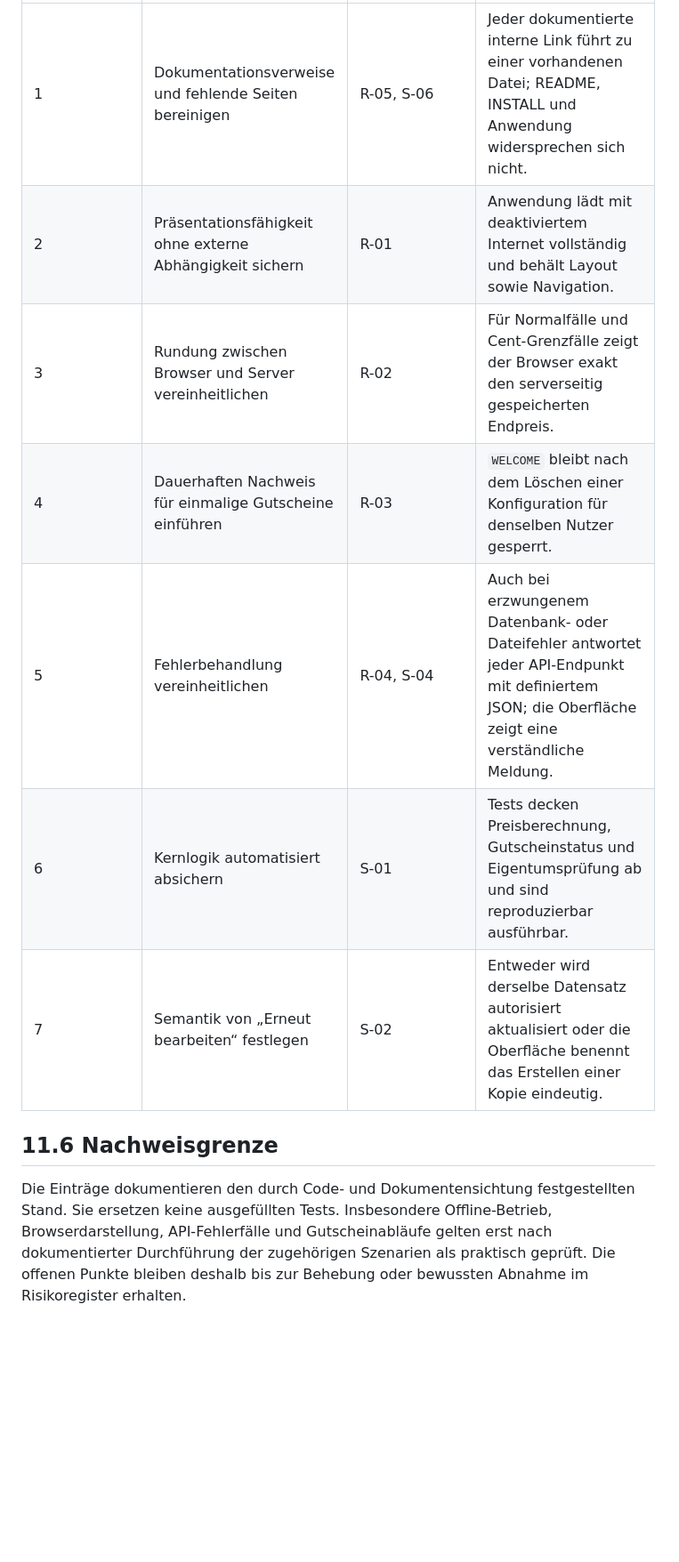
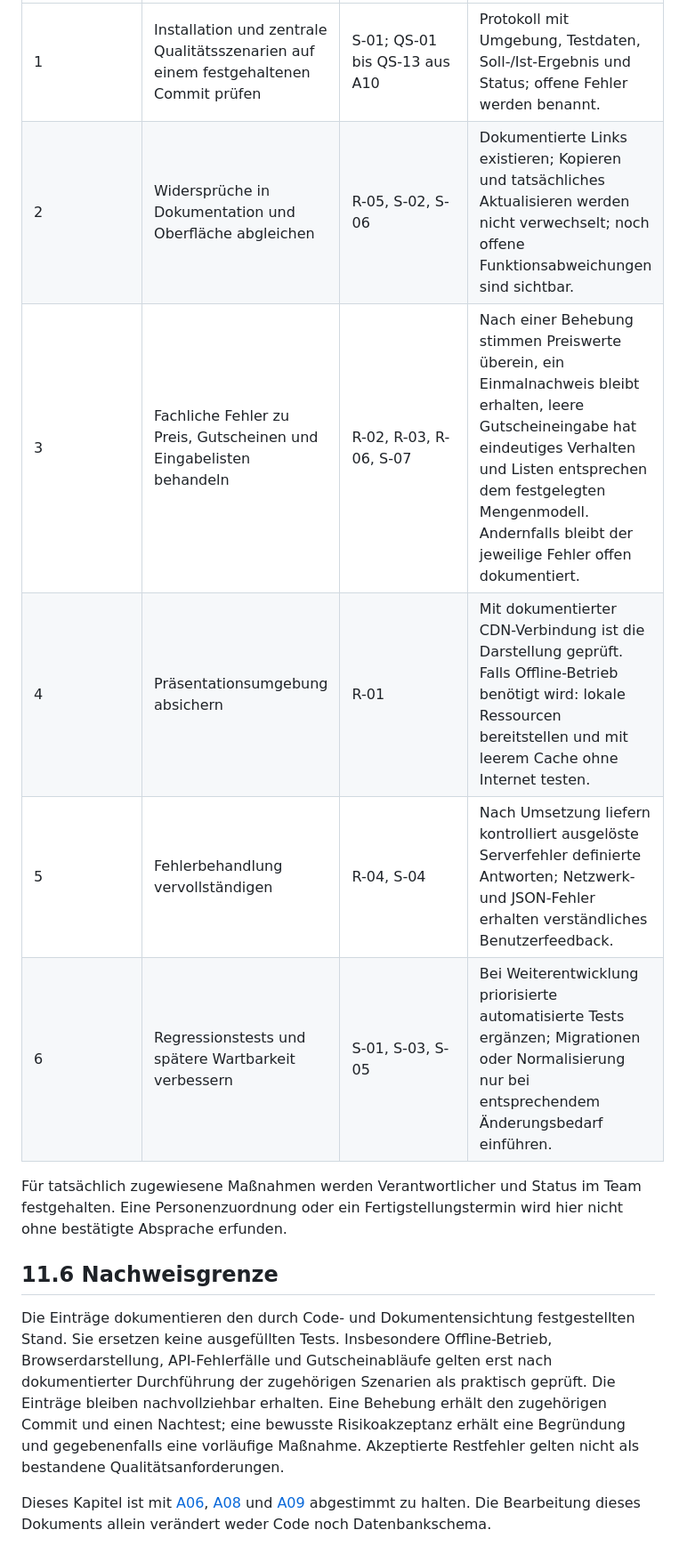
Before and after one commit to Familienmann89/Pizza-Tracker-, a Markdown page: docs/arch/A11-risks-and-technical-debts.md, the part around one of its changes. Shown at 89% size. Drawn GitHub-style; blank space fills up the shorter version.

```diff
--- a/docs/arch/A11-risks-and-technical-debts.md
+++ b/docs/arch/A11-risks-and-technical-debts.md
@@ -65,12 +73,15 @@ Die folgenden Punkte sind im vereinbarten M3-Umfang keine offenen Risiken:
 |---|---|---|---|
-| 1 | Dokumentationsverweise und fehlende Seiten bereinigen | R-05, S-06 | Jeder dokumentierte interne Link führt zu einer vorhandenen Datei; README, INSTALL und Anwendung widersprechen sich nicht. |
-| 2 | Präsentationsfähigkeit ohne externe Abhängigkeit sichern | R-01 | Anwendung lädt mit deaktiviertem Internet vollständig und behält Layout sowie Navigation. |
-| 3 | Rundung zwischen Browser und Server vereinheitlichen | R-02 | Für Normalfälle und Cent-Grenzfälle zeigt der Browser exakt den serverseitig gespeicherten Endpreis. |
-| 4 | Dauerhaften Nachweis für einmalige Gutscheine einführen | R-03 | `WELCOME` bleibt nach dem Löschen einer Konfiguration für denselben Nutzer gesperrt. |
-| 5 | Fehlerbehandlung vereinheitlichen | R-04, S-04 | Auch bei erzwungenem Datenbank- oder Dateifehler antwortet jeder API-Endpunkt mit definiertem JSON; die Oberfläche zeigt eine verständliche Meldung. |
-| 6 | Kernlogik automatisiert absichern | S-01 | Tests decken Preisberechnung, Gutscheinstatus und Eigentumsprüfung ab und sind reproduzierbar ausführbar. |
-| 7 | Semantik von „Erneut bearbeiten“ festlegen | S-02 | Entweder wird derselbe Datensatz autorisiert aktualisiert oder die Oberfläche benennt das Erstellen einer Kopie eindeutig. |
+| 1 | Installation und zentrale Qualitätsszenarien auf einem festgehaltenen Commit prüfen | S-01; QS-01 bis QS-13 aus A10 | Protokoll mit Umgebung, Testdaten, Soll-/Ist-Ergebnis und Status; offene Fehler werden benannt. |
+| 2 | Widersprüche in Dokumentation und Oberfläche abgleichen | R-05, S-02, S-06 | Dokumentierte Links existieren; Kopieren und tatsächliches Aktualisieren werden nicht verwechselt; noch offene Funktionsabweichungen sind sichtbar. |
+| 3 | Fachliche Fehler zu Preis, Gutscheinen und Eingabelisten behandeln | R-02, R-03, R-06, S-07 | Nach einer Behebung stimmen Preiswerte überein, ein Einmalnachweis bleibt erhalten, leere Gutscheineingabe hat eindeutiges Verhalten und Listen entsprechen dem festgelegten Mengenmodell. Andernfalls bleibt der jeweilige Fehler offen dokumentiert. |
+| 4 | Präsentationsumgebung absichern | R-01 | Mit dokumentierter CDN-Verbindung ist die Darstellung geprüft. Falls Offline-Betrieb benötigt wird: lokale Ressourcen bereitstellen und mit leerem Cache ohne Internet testen. |
+| 5 | Fehlerbehandlung vervollständigen | R-04, S-04 | Nach Umsetzung liefern kontrolliert ausgelöste Serverfehler definierte Antworten; Netzwerk- und JSON-Fehler erhalten verständliches Benutzerfeedback. |
+| 6 | Regressionstests und spätere Wartbarkeit verbessern | S-01, S-03, S-05 | Bei Weiterentwicklung priorisierte automatisierte Tests ergänzen; Migrationen oder Normalisierung nur bei entsprechendem Änderungsbedarf einführen. |
+
+Für tatsächlich zugewiesene Maßnahmen werden Verantwortlicher und Status im Team festgehalten. Eine Personenzuordnung oder ein Fertigstellungstermin wird hier nicht ohne bestätigte Absprache erfunden.
 
 ## 11.6 Nachweisgrenze
 
-Die Einträge dokumentieren den durch Code- und Dokumentensichtung festgestellten Stand. Sie ersetzen keine ausgefüllten Tests. Insbesondere Offline-Betrieb, Browserdarstellung, API-Fehlerfälle und Gutscheinabläufe gelten erst nach dokumentierter Durchführung der zugehörigen Szenarien als praktisch geprüft. Die offenen Punkte bleiben deshalb bis zur Behebung oder bewussten Abnahme im Risikoregister erhalten.
+Die Einträge dokumentieren den durch Code- und Dokumentensichtung festgestellten Stand. Sie ersetzen keine ausgefüllten Tests. Insbesondere Offline-Betrieb, Browserdarstellung, API-Fehlerfälle und Gutscheinabläufe gelten erst nach dokumentierter Durchführung der zugehörigen Szenarien als praktisch geprüft. Die Einträge bleiben nachvollziehbar erhalten. Eine Behebung erhält den zugehörigen Commit und einen Nachtest; eine bewusste Risikoakzeptanz erhält eine Begründung und gegebenenfalls eine vorläufige Maßnahme. Akzeptierte Restfehler gelten nicht als bestandene Qualitätsanforderungen.
+
+Dieses Kapitel ist mit [A06](A06%20-%20Laufzeitsicht.md), [A08](A08-cross-cutting-concepts.md) und [A09](A09-architecture-decisions.md) abgestimmt zu halten. Die Bearbeitung dieses Dokuments allein verändert weder Code noch Datenbankschema.
```
Also changed, not shown: other parts of docs/arch/A11-risks-and-technical-debts.md (+25 -17 lines).
